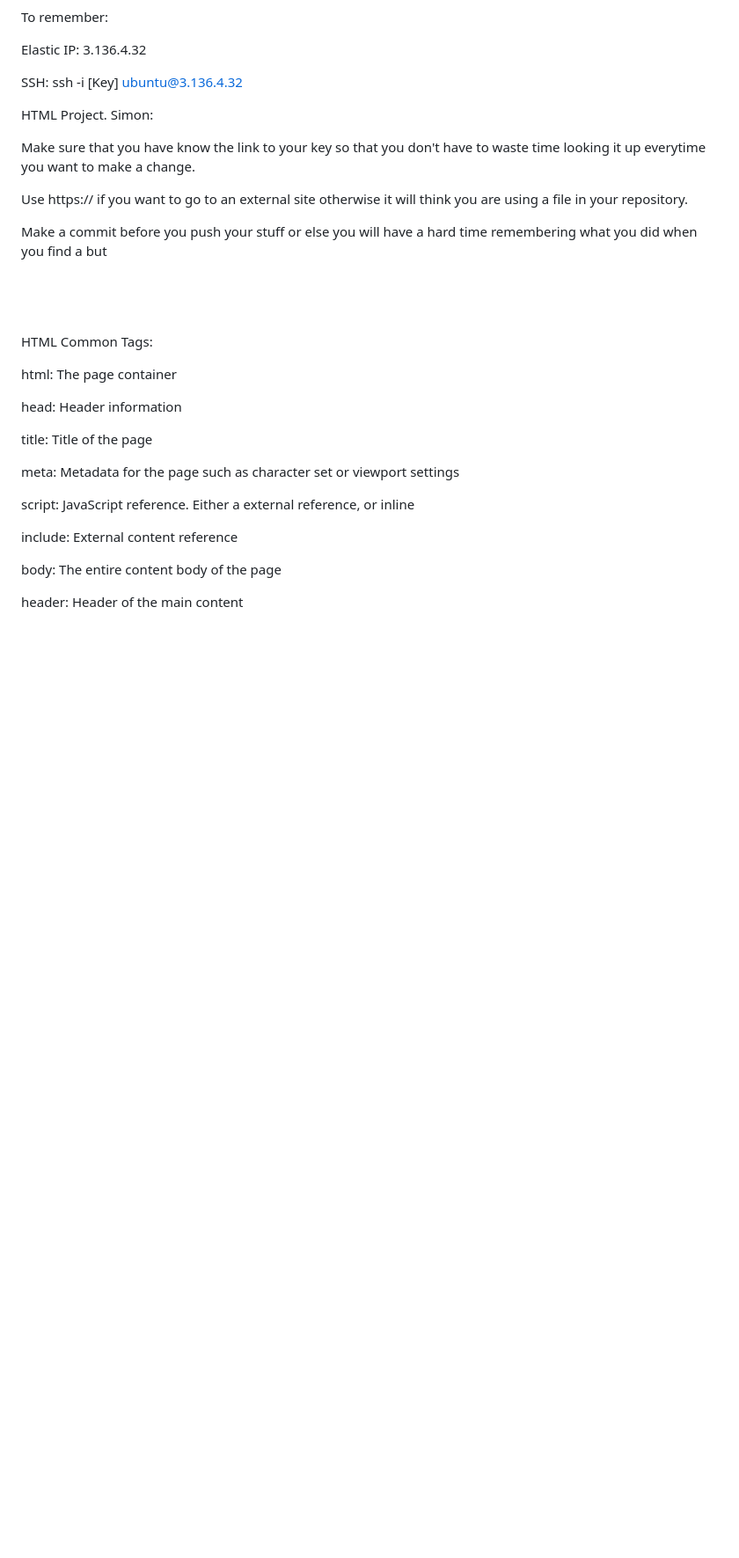
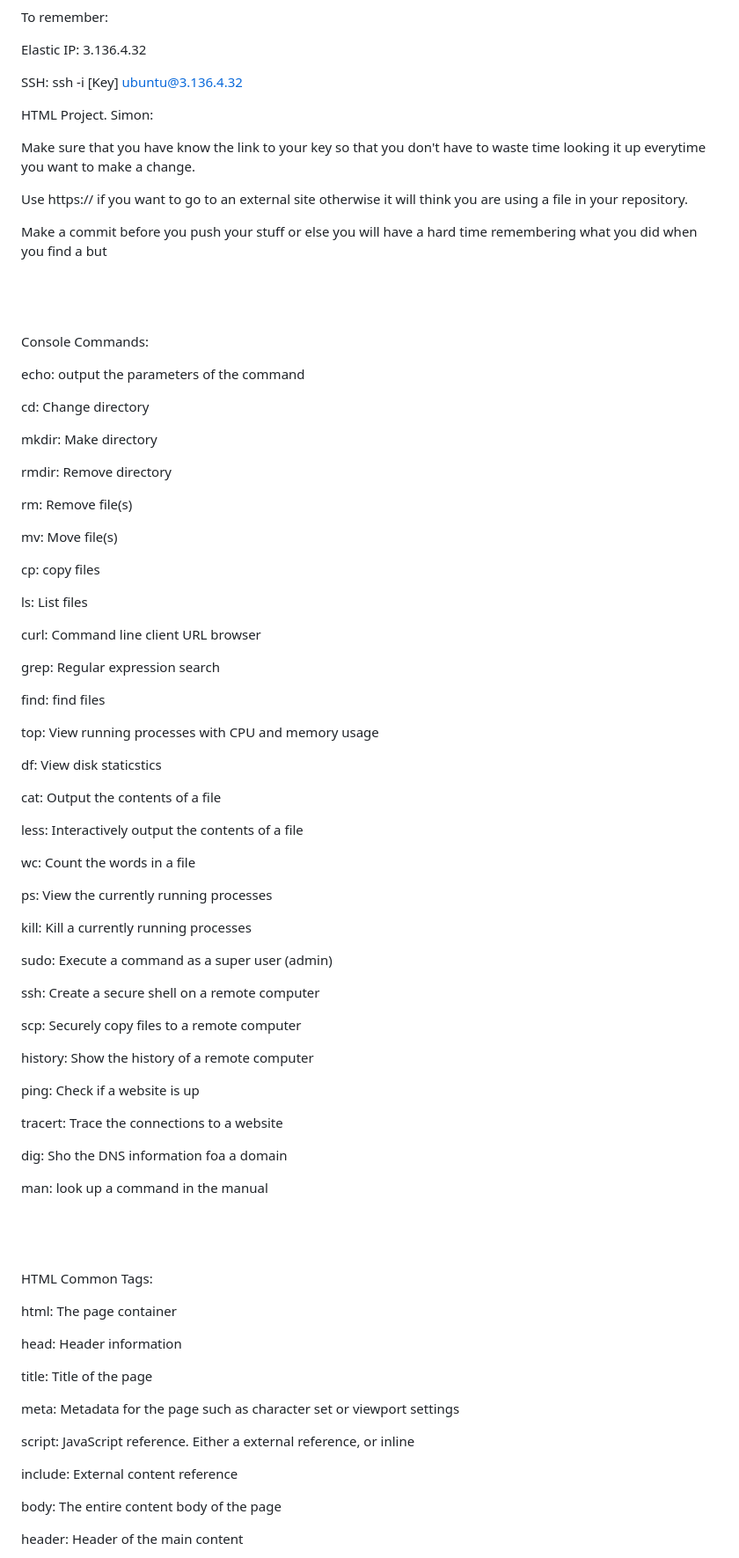
Before and after one commit to hongzhilig/startup, a Markdown page: README.md, the part around the change printed below. Shown: that part at 88% size. GitHub-like rendering; blank space fills up the shorter version.

Commit message:
Added console comands

```diff
--- a/README.md
+++ b/README.md
@@ -41,6 +41,64 @@ Make sure that you have know the link to your key so that you don't have to wast
 Use https:// if you want to go to an external site otherwise it will think you are using a file in your repository.
 
 Make a commit before you push your stuff or else you will have a hard time remembering what you did when you find a but
+
+<br />
+<br />
+<br />
+
+Console Commands:
+
+echo: output the parameters of the command
+
+cd: Change directory
+
+mkdir: Make directory
+
+rmdir: Remove directory
+
+rm: Remove file(s)
+
+mv: Move file(s)
+
+cp: copy files
+
+ls: List files
+
+curl: Command line client URL browser
+
+grep: Regular expression search
+
+find: find files
+
+top: View running processes with CPU and memory usage
+
+df: View disk staticstics
+
+cat: Output the contents of a file
+
+less: Interactively output the contents of a file
+
+wc: Count the words in a file
+
+ps: View the currently running processes
+
+kill: Kill a currently running processes
+
+sudo: Execute a command as a super user (admin)
+
+ssh: Create a secure shell on a remote computer
+
+scp: Securely copy files to a remote computer
+
+history: Show the history of a remote computer
+
+ping: Check if a website is up
+
+tracert: Trace the connections to a website
+
+dig: Sho the DNS information foa a domain
+
+man: look up a command in the manual
 
 <br />
 <br />
```
Also changed, not shown: other parts of README.md (+10 -1 lines).
